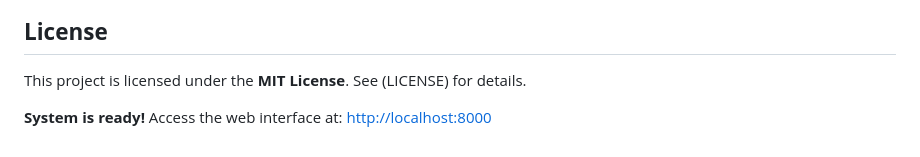
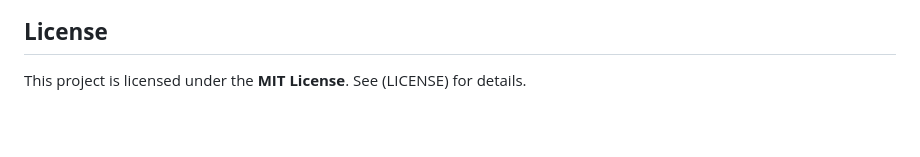
Before and after one commit to Skaveza/Summative_System_Deployment, a Markdown page: README.md, the part around the change. Rendered like a GitHub page; blank space fills up the shorter version.

```diff
--- a/README.md
+++ b/README.md
@@ -108,5 +108,3 @@ We welcome contributions! Follow these steps:
 
 ## **License**
 This project is licensed under the **MIT License**. See (LICENSE) for details.
-
-**System is ready!** Access the web interface at: [http://localhost:8000](http://localhost:8000)
```
